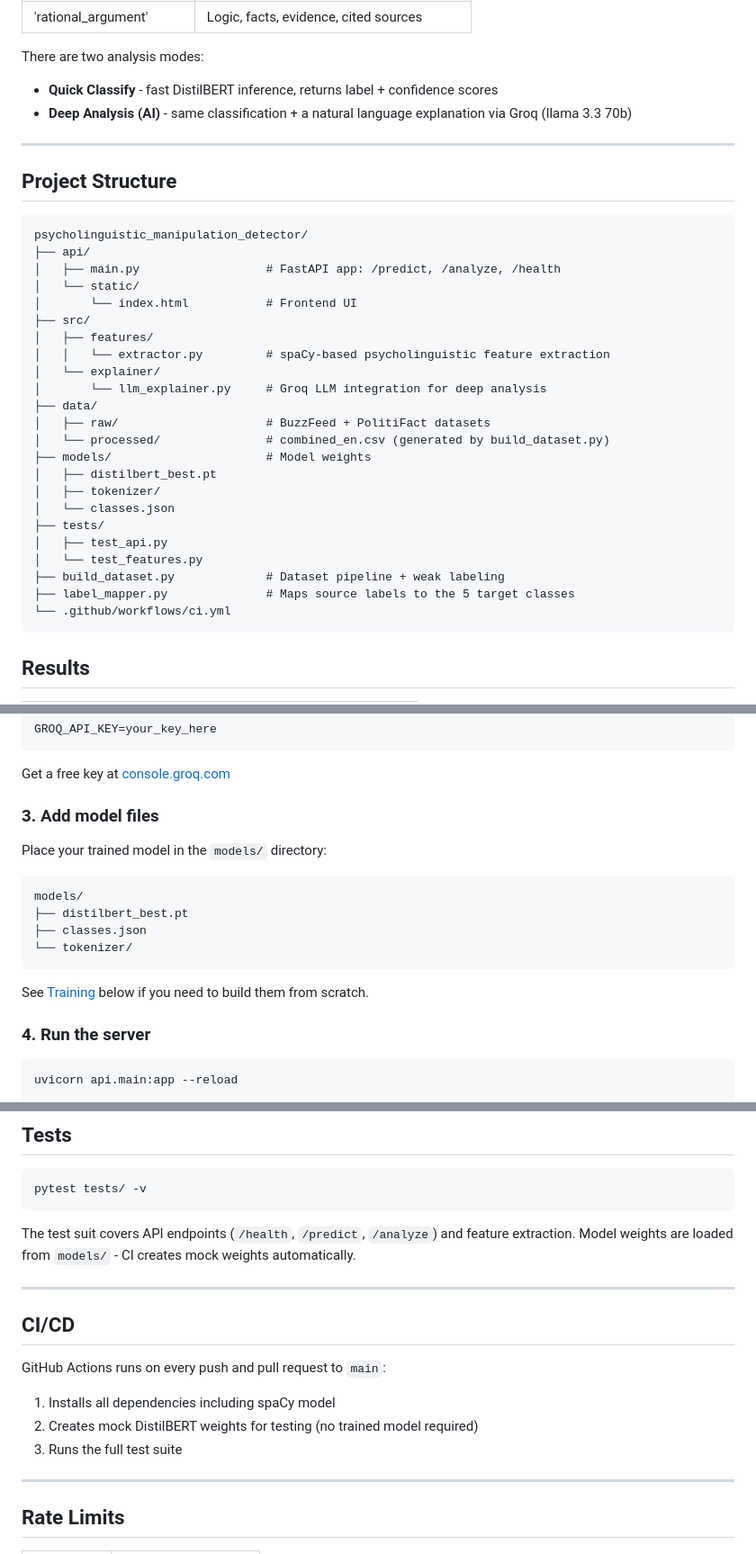
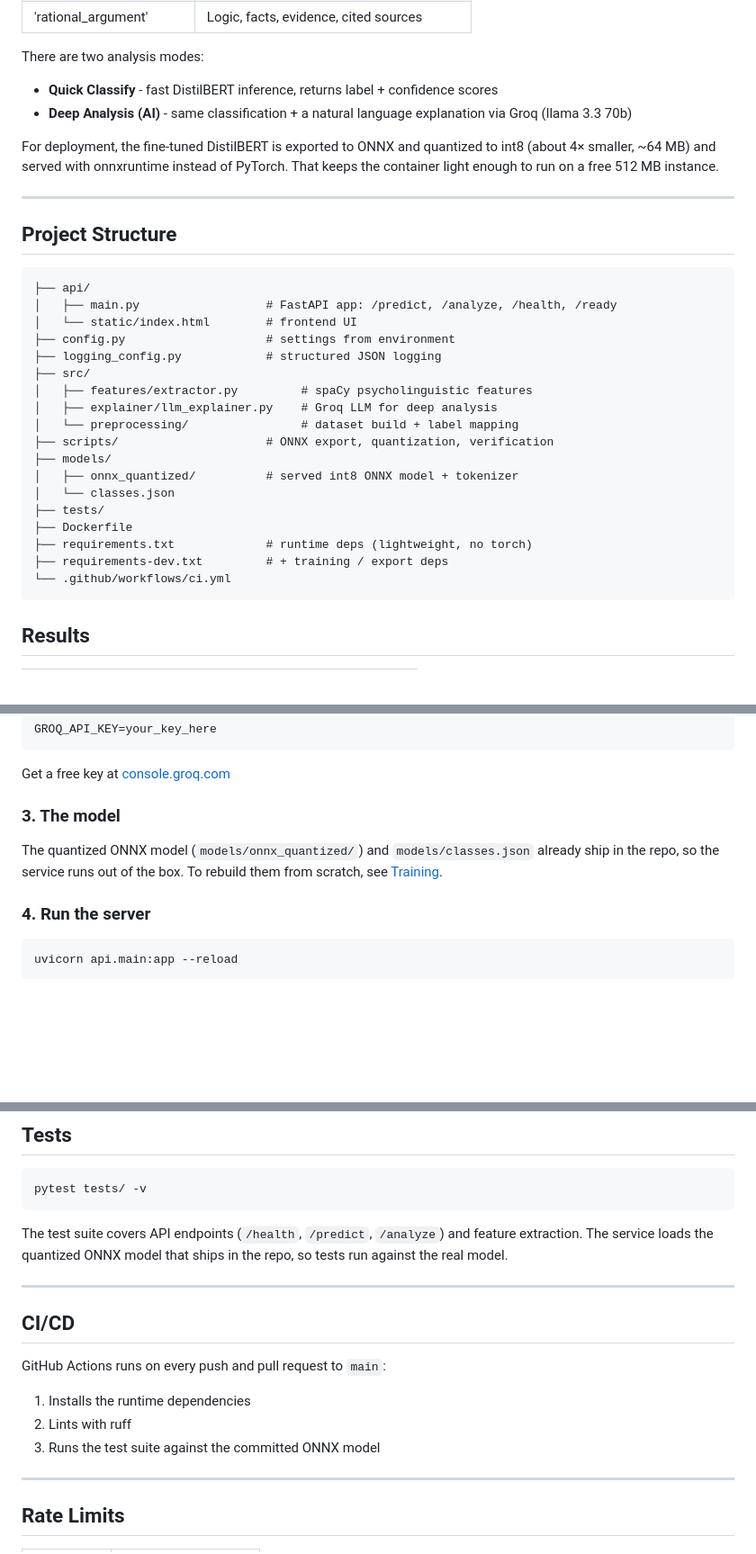
Before and after one commit to troyhunterz/psycholinguistic-detector, a Markdown page: README.md, 3 parts joined by grey strips. Shown at 90% size. Drawn GitHub-style; blank space fills up the shorter version.

Commit message:
Update README: live demo, ONNX deployment, fix outdated setup

````diff
--- a/README.md
+++ b/README.md
@@ -25,33 +31,30 @@ There are two analysis modes:
 - **Quick Classify** - fast DistilBERT inference, returns label + confidence scores
 - **Deep Analysis (AI)** - same classification + a natural language explanation via Groq (llama 3.3 70b)
 
+For deployment, the fine-tuned DistilBERT is exported to ONNX and quantized to int8 (about 4× smaller, ~64 MB) and served with onnxruntime instead of PyTorch. That keeps the container light enough to run on a free 512 MB instance.
+
 ---
 
 ## Project Structure
 
 ```
-psycholinguistic_manipulation_detector/
 ├── api/
-│   ├── main.py                  # FastAPI app: /predict, /analyze, /health
-│   └── static/
-│       └── index.html           # Frontend UI
+│   ├── main.py                  # FastAPI app: /predict, /analyze, /health, /ready
+│   └── static/index.html        # frontend UI
+├── config.py                    # settings from environment
+├── logging_config.py            # structured JSON logging
 ├── src/
-│   ├── features/
-│   │   └── extractor.py         # spaCy-based psycholinguistic feature extraction
-│   └── explainer/
-│       └── llm_explainer.py     # Groq LLM integration for deep analysis
-├── data/
-│   ├── raw/                     # BuzzFeed + PolitiFact datasets
-│   └── processed/               # combined_en.csv (generated by build_dataset.py)
-├── models/                      # Model weights
-│   ├── distilbert_best.pt
-│   ├── tokenizer/
+│   ├── features/extractor.py         # spaCy psycholinguistic features
+│   ├── explainer/llm_explainer.py    # Groq LLM for deep analysis
+│   └── preprocessing/                # dataset build + label mapping
+├── scripts/                     # ONNX export, quantization, verification
+├── models/
+│   ├── onnx_quantized/          # served int8 ONNX model + tokenizer
 │   └── classes.json
 ├── tests/
-│   ├── test_api.py
-│   └── test_features.py
-├── build_dataset.py             # Dataset pipeline + weak labeling
-├── label_mapper.py              # Maps source labels to the 5 target classes
+├── Dockerfile
+├── requirements.txt             # runtime deps (lightweight, no torch)
+├── requirements-dev.txt         # + training / export deps
 └── .github/workflows/ci.yml
 ```
 
@@ -88,18 +91,9 @@ GROQ_API_KEY=your_key_here
 
 Get a free key at [console.groq.com](https://console.groq.com)
 
-### 3. Add model files
+### 3. The model
 
-Place your trained model in the `models/` directory:
-
-```
-models/
-├── distilbert_best.pt
-├── classes.json
-└── tokenizer/
-```
-
-See [Training](#training) below if you need to build them from scratch.
+The quantized ONNX model (`models/onnx_quantized/`) and `models/classes.json` already ship in the repo, so the service runs out of the box. To rebuild them from scratch, see [Training](#training).
 
 ### 4. Run the server
 
@@ -201,8 +202,8 @@ Fine-tune DistilBERT on the processed dataset (training script not shown: output
 pytest tests/ -v
 ```
 
-The test suit covers API endpoints (`/health`, `/predict`, `/analyze`) and feature extraction.
-Model weights are loaded from `models/` - CI creates mock weights automatically.
+The test suite covers API endpoints (`/health`, `/predict`, `/analyze`) and feature extraction.
+The service loads the quantized ONNX model that ships in the repo, so tests run against the real model.
 
 ---
 
@@ -210,9 +211,9 @@ Model weights are loaded from `models/` - CI creates mock weights automatically.
 
 GitHub Actions runs on every push and pull request to `main`:
 
-1. Installs all dependencies including spaCy model
-2. Creates mock DistilBERT weights for testing (no trained model required)
-3. Runs the full test suite
+1. Installs the runtime dependencies
+2. Lints with ruff
+3. Runs the test suite against the committed ONNX model
 
 ---
 
````
Also changed, not shown: other parts of README.md (+14 -1 lines).
